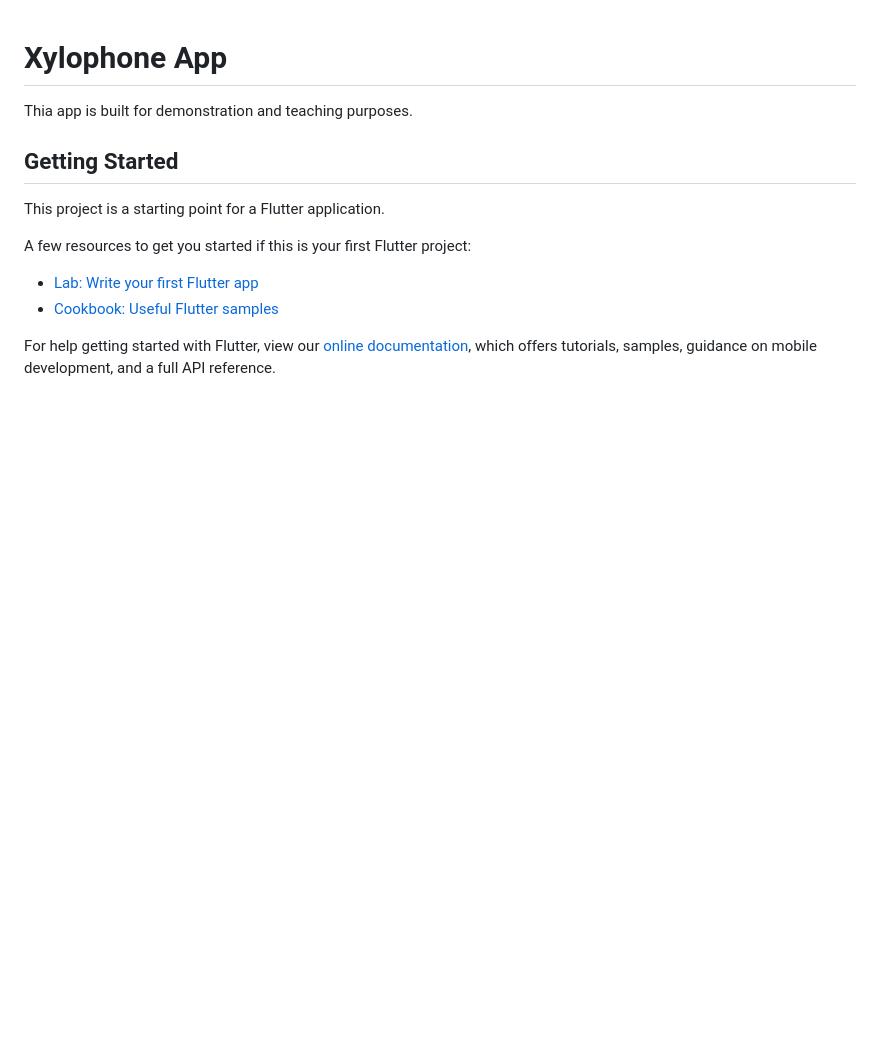
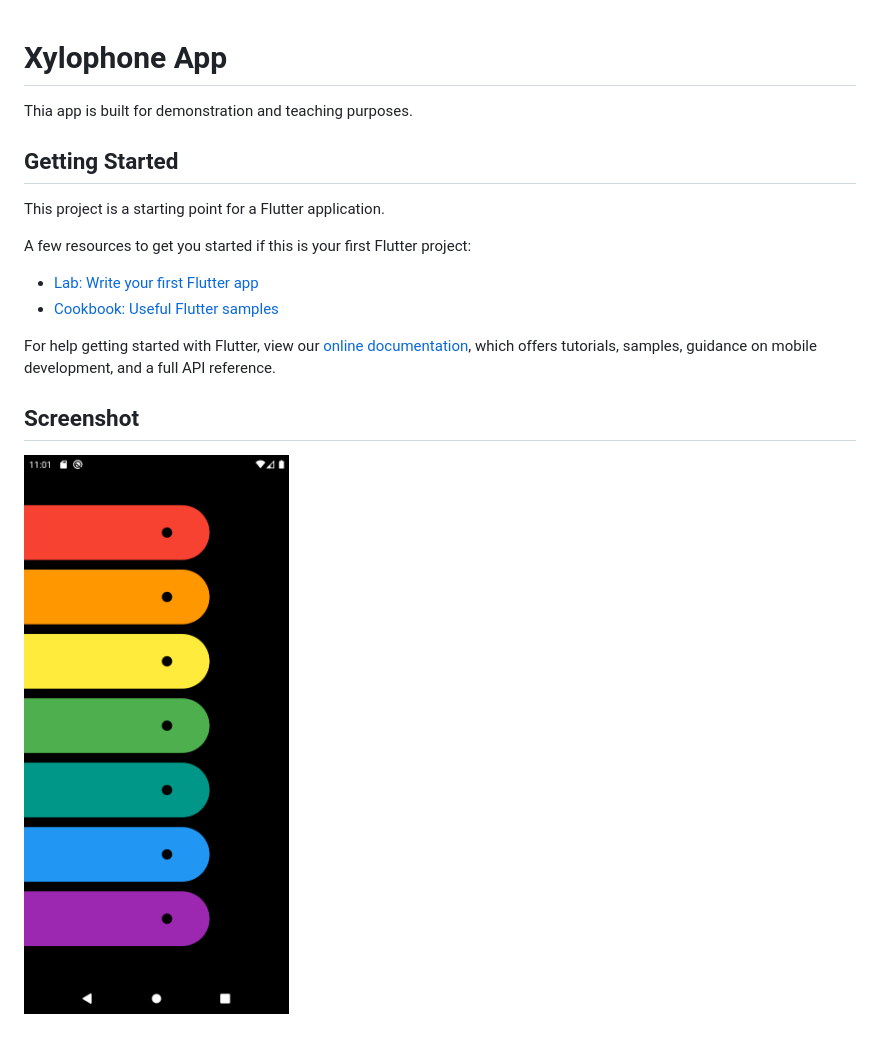
Before and after one commit to Adi-7785/flutter-fest-demo-app, a Markdown page: README.md, the part around the change. Rendered like a GitHub page; pictures changed too: assets/ss.png (added); blank space fills up the shorter version.

```diff
--- a/README.md
+++ b/README.md
@@ -14,3 +14,8 @@ A few resources to get you started if this is your first Flutter project:
 For help getting started with Flutter, view our
 [online documentation](https://flutter.dev/docs), which offers tutorials,
 samples, guidance on mobile development, and a full API reference.
+
+
+## Screenshot
+
+![screenshot of app](./assets/ss.png)
```
Also changed, not shown: 3 other files.
